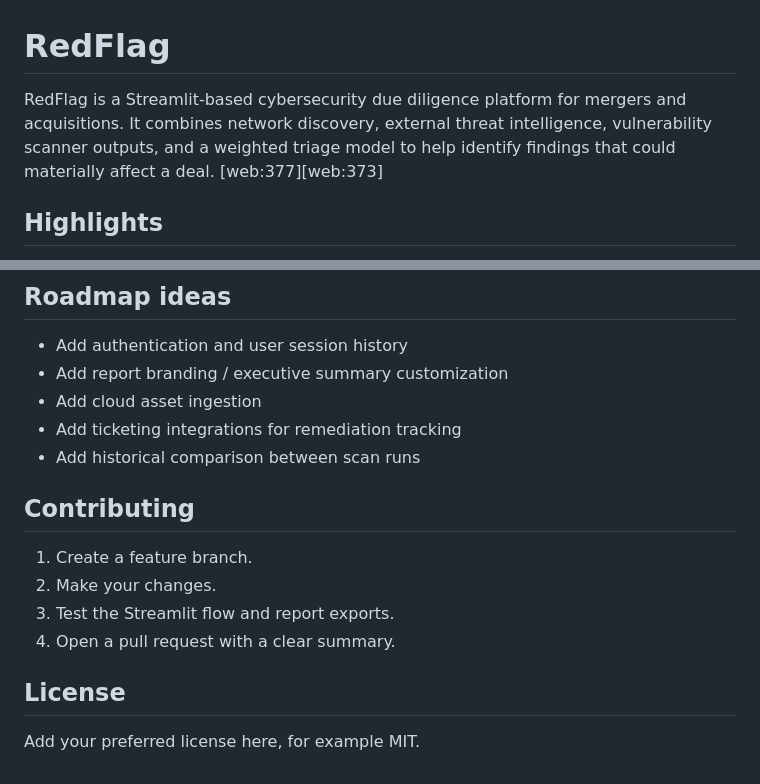
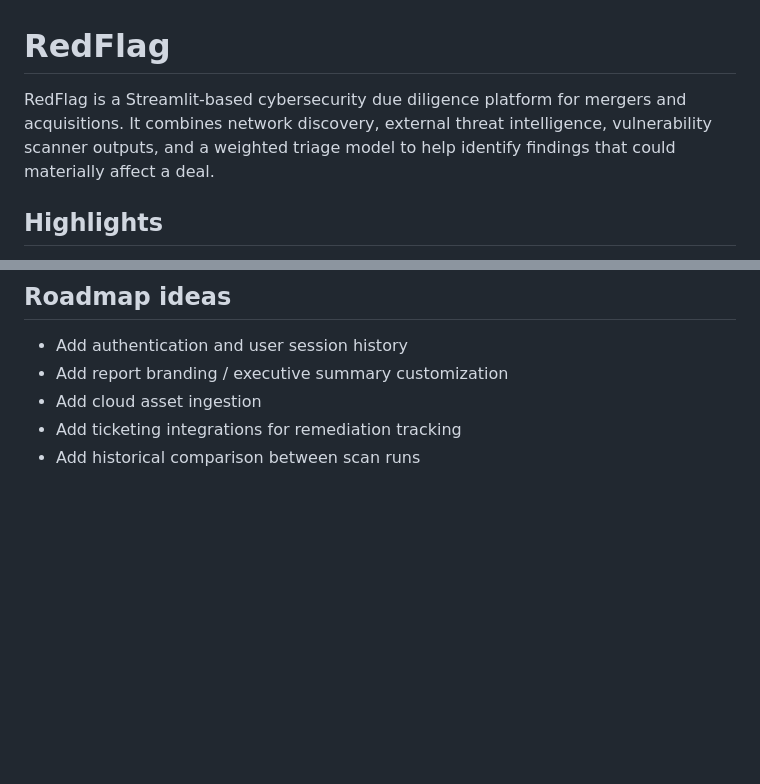
Before and after one commit to adityaa206/redflag, a Markdown page: README.md, 2 parts joined by grey strips. Drawn GitHub-style; blank space fills up the shorter version.

Commit message:
Remove contributing guidelines and license section
Removed contributing guidelines and license section from README.

```diff
--- a/README.md
+++ b/README.md
@@ -1,6 +1,6 @@
 # RedFlag
 
-RedFlag is a Streamlit-based cybersecurity due diligence platform for mergers and acquisitions. It combines network discovery, external threat intelligence, vulnerability scanner outputs, and a weighted triage model to help identify findings that could materially affect a deal. [web:377][web:373]
+RedFlag is a Streamlit-based cybersecurity due diligence platform for mergers and acquisitions. It combines network discovery, external threat intelligence, vulnerability scanner outputs, and a weighted triage model to help identify findings that could materially affect a deal.
 
 ## Highlights
 
@@ -228,14 +228,3 @@ RedFlag currently supports:
 - Add cloud asset ingestion
 - Add ticketing integrations for remediation tracking
 - Add historical comparison between scan runs
-
-## Contributing
-
-1. Create a feature branch.
-2. Make your changes.
-3. Test the Streamlit flow and report exports.
-4. Open a pull request with a clear summary.
-
-## License
-
-Add your preferred license here, for example MIT.
```
